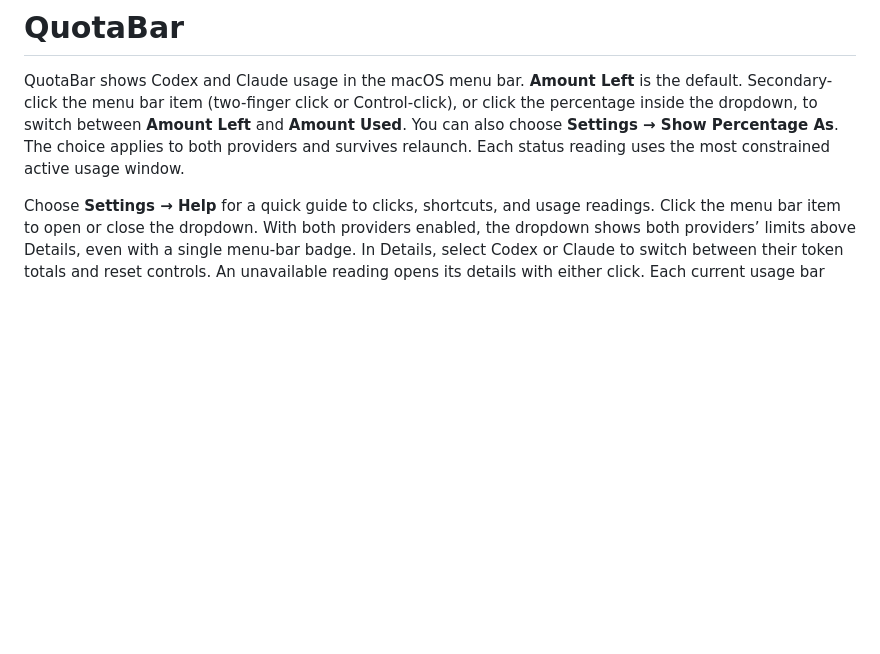
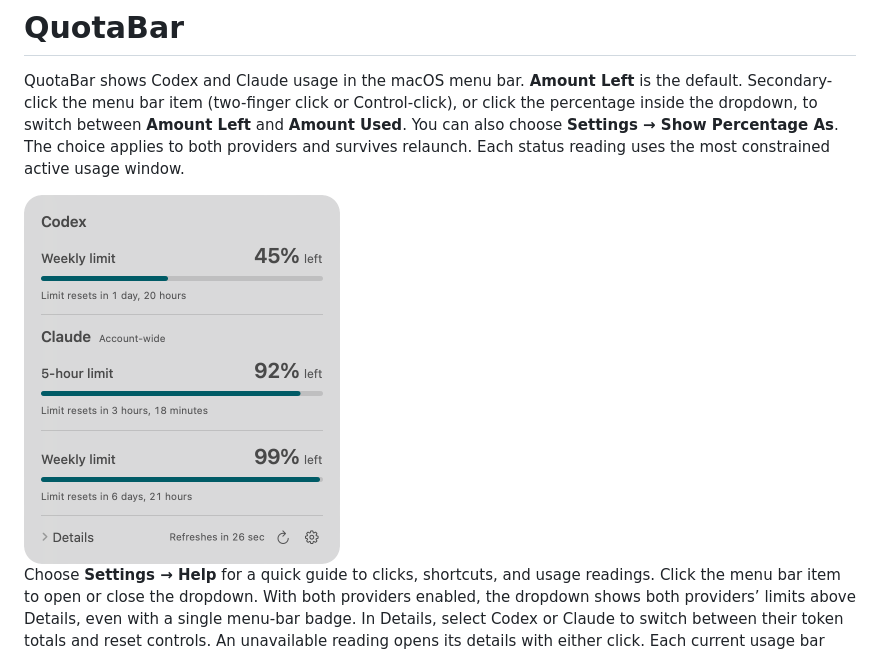
Before and after one commit to quittnet/QuotaBar, a Markdown page: README.md, the part around the change. Drawn GitHub-style; pictures changed too: docs/images/dropdown.png (added); blank space fills up the shorter version.

Commit message:
Show the native QuotaBar dropdown in the README

```diff
--- a/README.md
+++ b/README.md
@@ -1,6 +1,8 @@
 # QuotaBar
 
 QuotaBar shows Codex and Claude usage in the macOS menu bar. **Amount Left** is the default. Secondary-click the menu bar item (two-finger click or Control-click), or click the percentage inside the dropdown, to switch between **Amount Left** and **Amount Used**. You can also choose **Settings → Show Percentage As**. The choice applies to both providers and survives relaunch. Each status reading uses the most constrained active usage window.
+
+<img src="docs/images/dropdown.png" width="316" alt="QuotaBar dropdown showing the remaining Codex weekly limit and Claude five-hour and weekly limits, with a reset countdown beneath each bar.">
 
 Choose **Settings → Help** for a quick guide to clicks, shortcuts, and usage readings. Click the menu bar item to open or close the dropdown. With both providers enabled, the dropdown shows both providers’ limits above Details, even with a single menu-bar badge. In Details, select Codex or Claude to switch between their token totals and reset controls. An unavailable reading opens its details with either click. Each current usage bar shows a countdown to its reported reset. Refresh and Settings stay in the bottom-right corner. Expand **Details** once to see available resets and local token history together. QuotaBar remembers whether Details is expanded across providers and launches.
 
```
Also changed, not shown: 1 other file.
